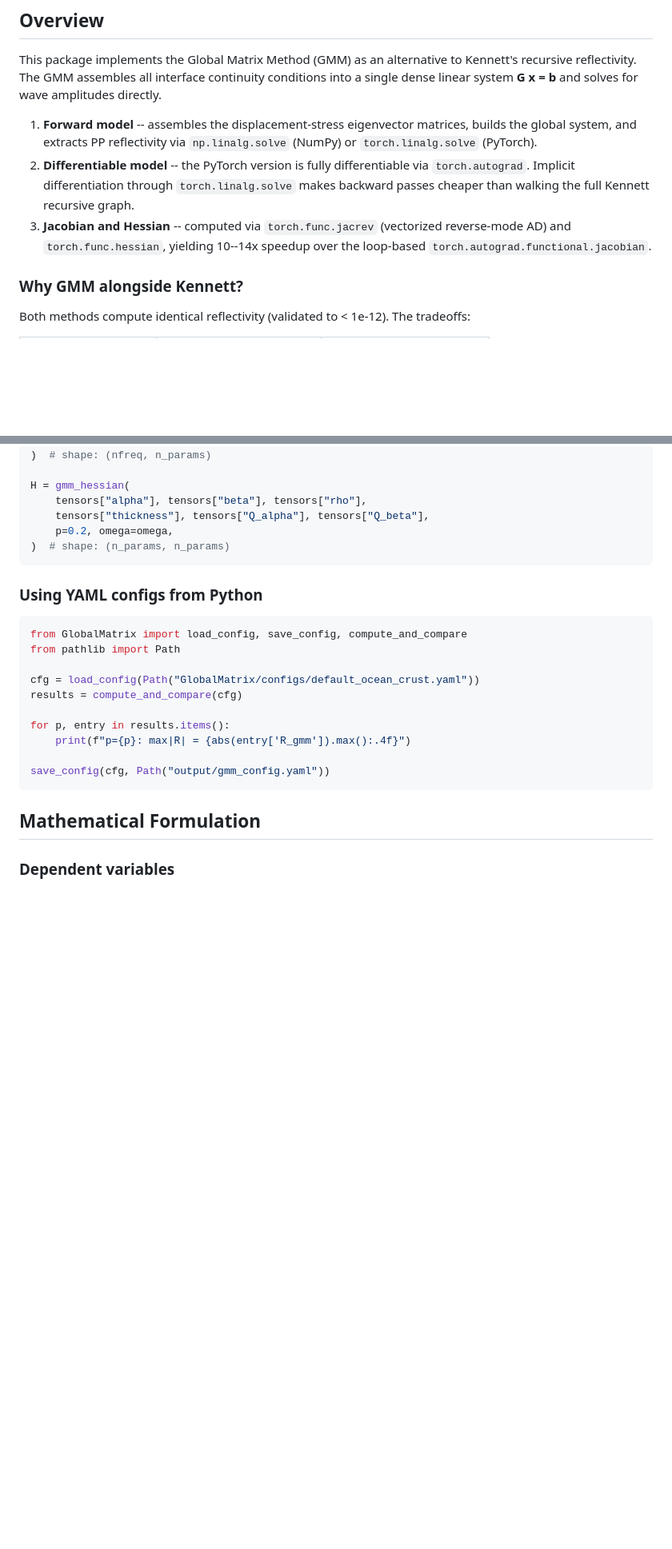
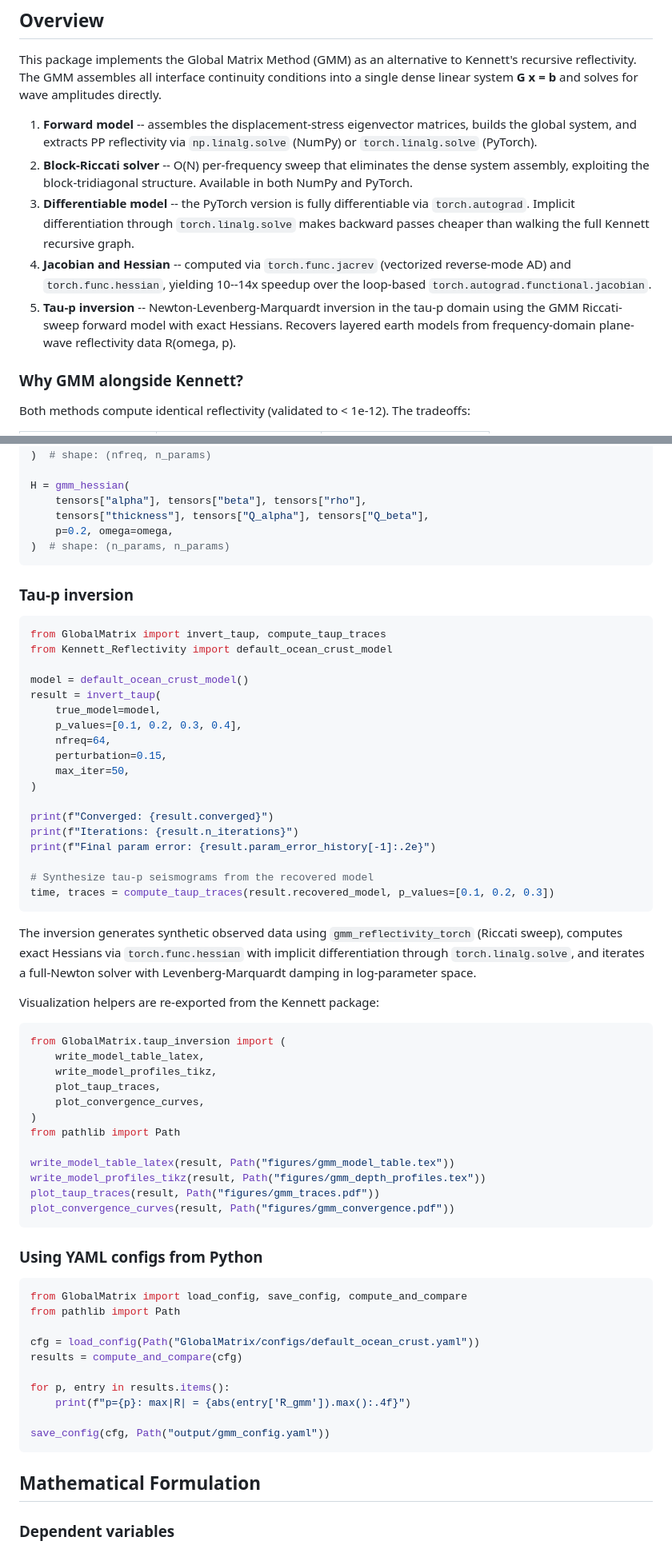
Before and after one commit to tmnestor/SeismicInversion, a Markdown page: GlobalMatrix/README.md, 2 parts joined by grey strips. Shown at 80% size. GitHub-like rendering; blank space fills up the shorter version.

Commit message:
📝 docs: add tau-p inversion and Riccati solver to GMM README

````diff
--- a/GlobalMatrix/README.md
+++ b/GlobalMatrix/README.md
@@ -13,12 +13,19 @@ amplitudes directly.
 1. **Forward model** -- assembles the displacement-stress eigenvector matrices,
    builds the global system, and extracts PP reflectivity via `np.linalg.solve`
    (NumPy) or `torch.linalg.solve` (PyTorch).
-2. **Differentiable model** -- the PyTorch version is fully differentiable via
+2. **Block-Riccati solver** -- O(N) per-frequency sweep that eliminates the
+   dense system assembly, exploiting the block-tridiagonal structure. Available
+   in both NumPy and PyTorch.
+3. **Differentiable model** -- the PyTorch version is fully differentiable via
    `torch.autograd`. Implicit differentiation through `torch.linalg.solve`
    makes backward passes cheaper than walking the full Kennett recursive graph.
-3. **Jacobian and Hessian** -- computed via `torch.func.jacrev` (vectorized
+4. **Jacobian and Hessian** -- computed via `torch.func.jacrev` (vectorized
    reverse-mode AD) and `torch.func.hessian`, yielding 10--14x speedup over
    the loop-based `torch.autograd.functional.jacobian`.
+5. **Tau-p inversion** -- Newton-Levenberg-Marquardt inversion in the tau-p
+   domain using the GMM Riccati-sweep forward model with exact Hessians.
+   Recovers layered earth models from frequency-domain plane-wave reflectivity
+   data R(omega, p).
 
 ### Why GMM alongside Kennett?
 
@@ -196,6 +227,51 @@ H = gmm_hessian(
 )  # shape: (n_params, n_params)
 ```
 
+### Tau-p inversion
+
+```python
+from GlobalMatrix import invert_taup, compute_taup_traces
+from Kennett_Reflectivity import default_ocean_crust_model
+
+model = default_ocean_crust_model()
+result = invert_taup(
+    true_model=model,
+    p_values=[0.1, 0.2, 0.3, 0.4],
+    nfreq=64,
+    perturbation=0.15,
+    max_iter=50,
+)
+
+print(f"Converged: {result.converged}")
+print(f"Iterations: {result.n_iterations}")
+print(f"Final param error: {result.param_error_history[-1]:.2e}")
+
+# Synthesize tau-p seismograms from the recovered model
+time, traces = compute_taup_traces(result.recovered_model, p_values=[0.1, 0.2, 0.3])
+```
+
+The inversion generates synthetic observed data using `gmm_reflectivity_torch`
+(Riccati sweep), computes exact Hessians via `torch.func.hessian` with implicit
+differentiation through `torch.linalg.solve`, and iterates a full-Newton solver
+with Levenberg-Marquardt damping in log-parameter space.
+
+Visualization helpers are re-exported from the Kennett package:
+
+```python
+from GlobalMatrix.taup_inversion import (
+    write_model_table_latex,
+    write_model_profiles_tikz,
+    plot_taup_traces,
+    plot_convergence_curves,
+)
+from pathlib import Path
+
+write_model_table_latex(result, Path("figures/gmm_model_table.tex"))
+write_model_profiles_tikz(result, Path("figures/gmm_depth_profiles.tex"))
+plot_taup_traces(result, Path("figures/gmm_traces.pdf"))
+plot_convergence_curves(result, Path("figures/gmm_convergence.pdf"))
+```
+
 ### Using YAML configs from Python
 
 ```python
````
Also changed, not shown: other parts of GlobalMatrix/README.md (+32 -2 lines).
